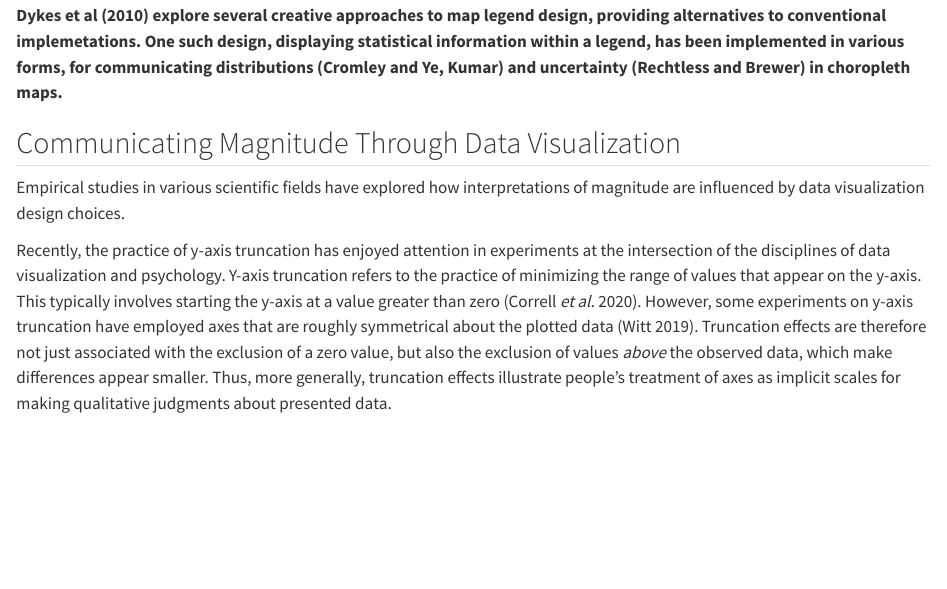
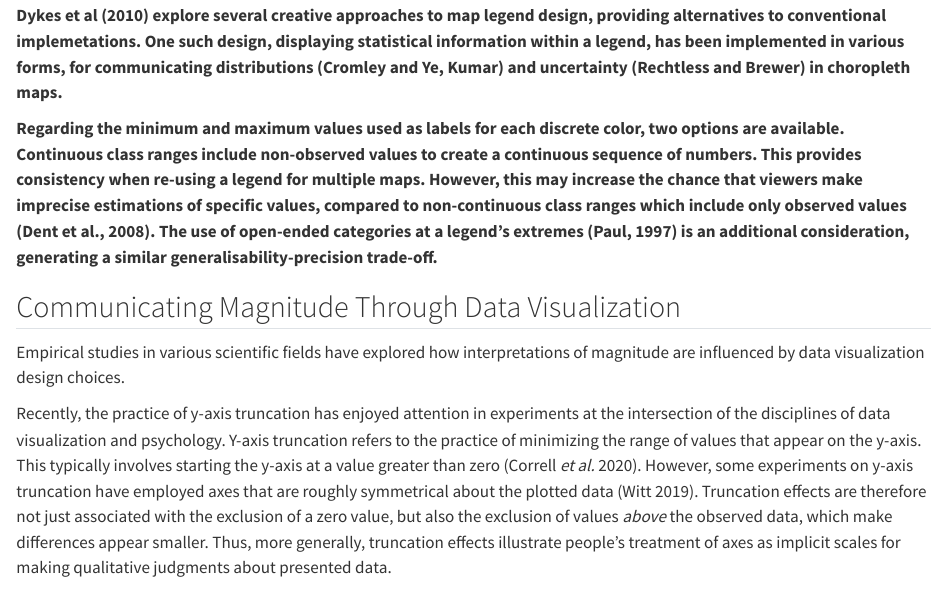
Before and after one commit to duncanbradley/ChoroplethMagnitude, a Quarto document (ChoroplethMagnitude.qmd): the page in a window 1100 px wide, from 2360 px down. Rendered offline with R 4.5, knitr and Pandoc in place of Quarto, with nearby package versions; some code elsewhere in the file could not run offline.

Commit message:
beginnning Thematic Maps related work section

```diff
--- a/ChoroplethMagnitude.qmd
+++ b/ChoroplethMagnitude.qmd
@@ -368,6 +368,8 @@ This paper explores cognitive processing of overall magnitude in choropleth maps
 **Several studies have illustrated the influence of legend design on cognitive processing. Li and Qin (2014) found that proximity between icons and corresponding text within a legend was the most influential aspect of spacing on visual search. For thematic maps showing several geographical features, overall task performance was similar across three different legend arrangements (list legend, grouped legend, natural legend), but user preferences depended on legends’ suitability for specific tasks (Gołębiowska, 2015). Consistent with left-hemisphere specialised language processing, legends presented on the right of a map are processed faster than those presented on the left (Edler et al., 2020). Eye-movement tracking reveals that fixation on map legends decreases with repeated exposure, illustrating the role of legends for developing initial cognitive representations (Hepburn et al. 2021). Legend design exerts influence over various aspects of map use.**
 
 **Dykes et al (2010) explore several creative approaches to map legend design, providing alternatives to conventional implemetations. One such design, displaying statistical information within a legend, has been implemented in various forms, for communicating distributions (Cromley and Ye, Kumar) and uncertainty (Rechtless and Brewer) in choropleth maps.**
+
+**Regarding the minimum and maximum values used as labels for each discrete color, two options are available. Continuous class ranges include non-observed values to create a continuous sequence of numbers. This provides consistency when re-using a legend for multiple maps. However, this may increase the chance that viewers make imprecise estimations of specific values, compared to non-continuous class ranges which include only observed values (Dent et al., 2008). The use of open-ended categories at a legend’s extremes (Paul, 1997) is an additional consideration, generating a similar generalisability-precision trade-off.**
 
 ## Communicating Magnitude Through Data Visualization
 
```
